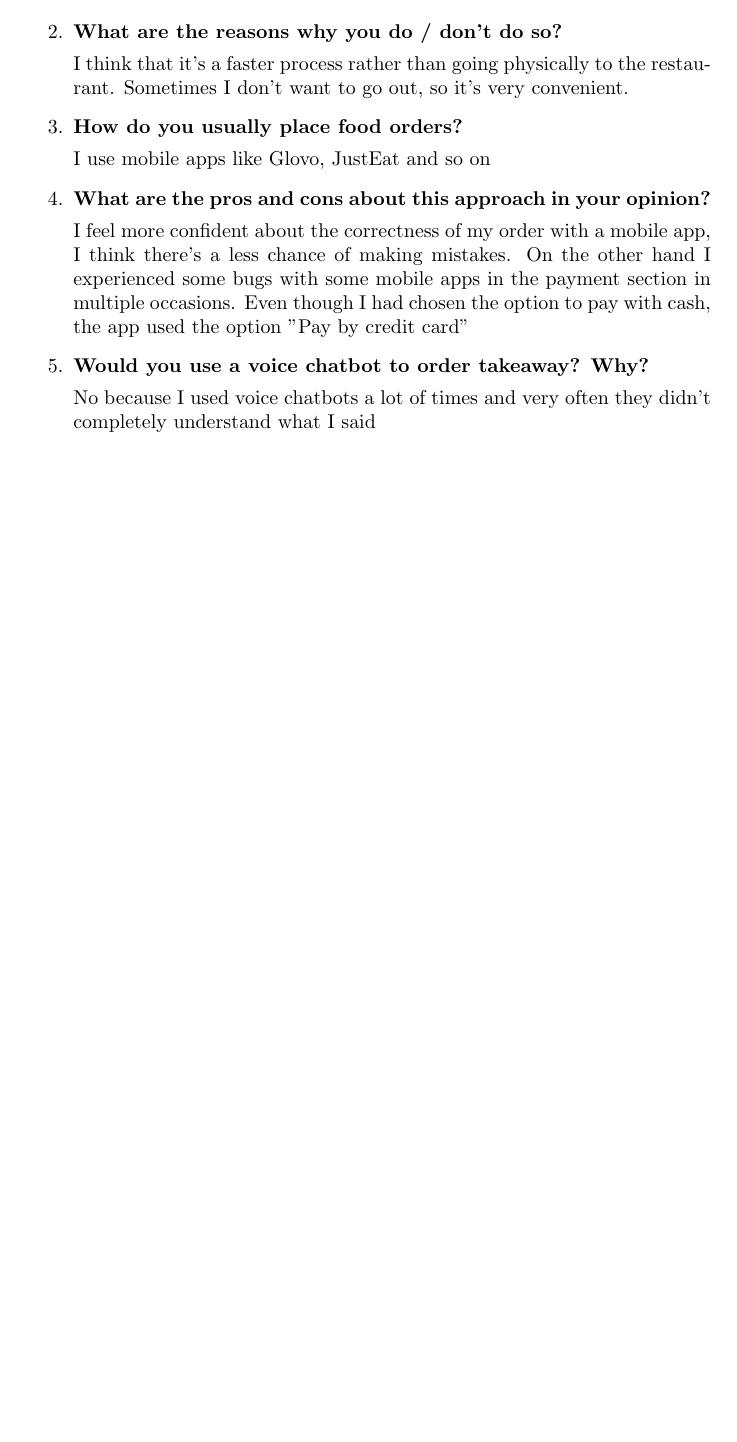
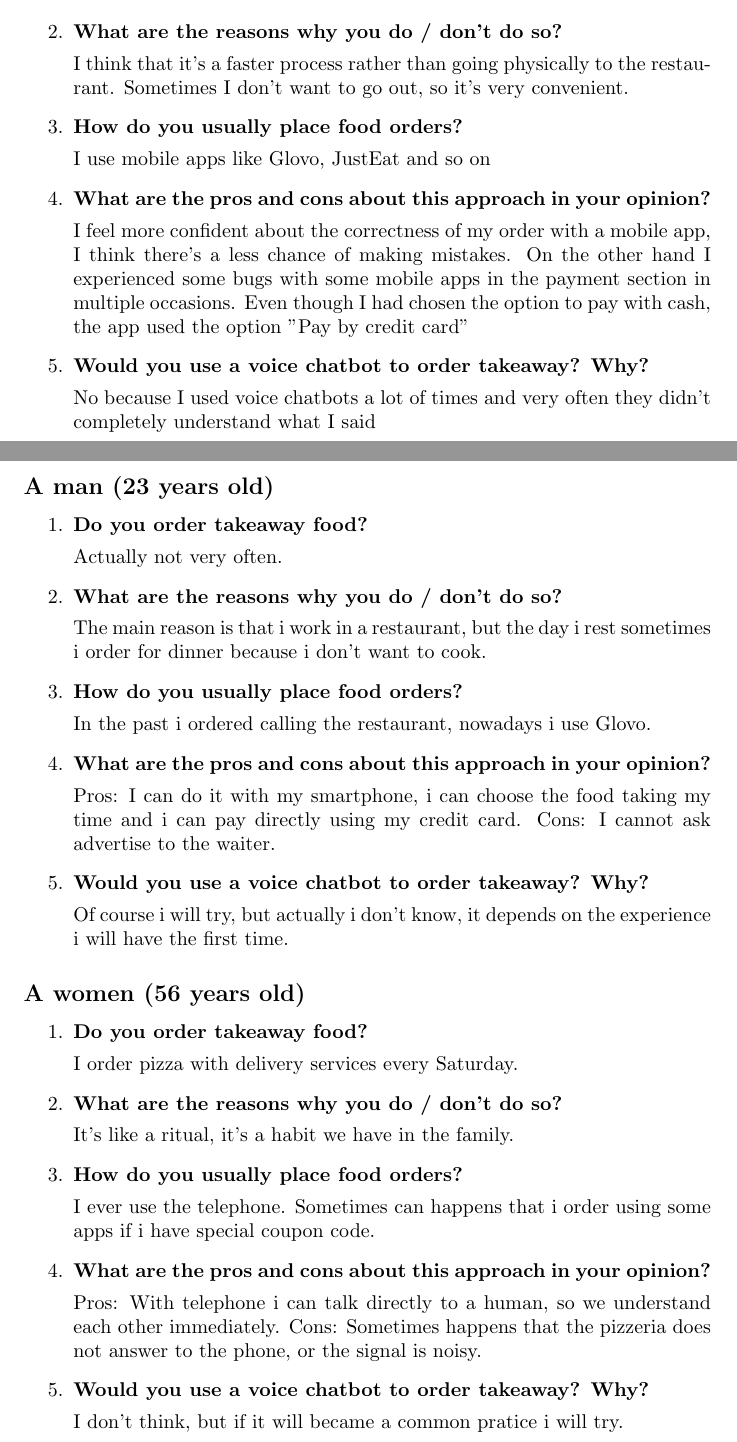
Before and after one commit to Tabats97/HeyFood, a LaTeX document (report/hey_food.tex, which reads report/modules/interviews_list.tex): part of page 15 of 16 before the commit and two parts of pages 15 and 16 of 18 after it, the two joined at a grey line, cut so that both start at the same text, the shorter picture padded with empty space. Compiled offline with pdfLaTeX.

Commit message:
Added my 4 interviews

```diff
--- a/report/modules/interviews_list.tex
+++ b/report/modules/interviews_list.tex
@@ -363,3 +363,59 @@ I feel more confident about the correctness of my order with a mobile app, I thi
 No because I used voice chatbots a lot of times and very often they didn't completely understand what I said
 
 \end{enumerate}
+
+
+%alexandru
+\subsection*{A man (23 years old)}
+
+\begin{enumerate}
+
+\item \textbf{Do you order takeaway food?}
+
+Actually not very often.
+
+\item \textbf{What are the reasons why you do / don't do so?}
+
+The main reason is that i work in a restaurant, but the day i rest sometimes i order for dinner because i don't want to cook.
+
+\item \textbf{How do you usually place food orders?}
+
+In the past i ordered calling the restaurant, nowadays i use Glovo.
+
+\item \textbf{What are the pros and cons about this approach in your opinion?}
+
+Pros: I can do it with my smartphone, i can choose the food taking my time and i can pay directly using my credit card.
+Cons: I cannot ask advertise to the waiter.
+
+\item \textbf{Would you use a voice chatbot to order takeaway? Why?}
+
+Of course i will try, but actually i don't know, it depends on the experience i will have the first time.
+\end{enumerate}
+
+
+
+%mariagrazia
+\subsection*{A women (56 years old)}
+
+\begin{enumerate}
+
+\item \textbf{Do you order takeaway food?}
+
+I order pizza with delivery services every Saturday.
+
+\item \textbf{What are the reasons why you do / don't do so?}
+
+It's like a ritual, it's a habit we have in the family.
+
+\item \textbf{How do you usually place food orders?}
+
+I ever use the telephone. Sometimes can happens that i order using some apps if i have special coupon code.
+
+\item \textbf{What are the pros and cons about this approach in your opinion?}
+
+Pros: With telephone i can talk directly to a human, so we understand each other immediately.
+Cons: Sometimes happens that the pizzeria does not answer to the phone, or the signal is noisy.
+
+\item \textbf{Would you use a voice chatbot to order takeaway? Why?}
+
+I don't think, but if it will became a common pratice i will try.
```
Also changed, not shown: report/hey_food.pdf, report/modules/interviews_list.tex (61 more changed lines).
